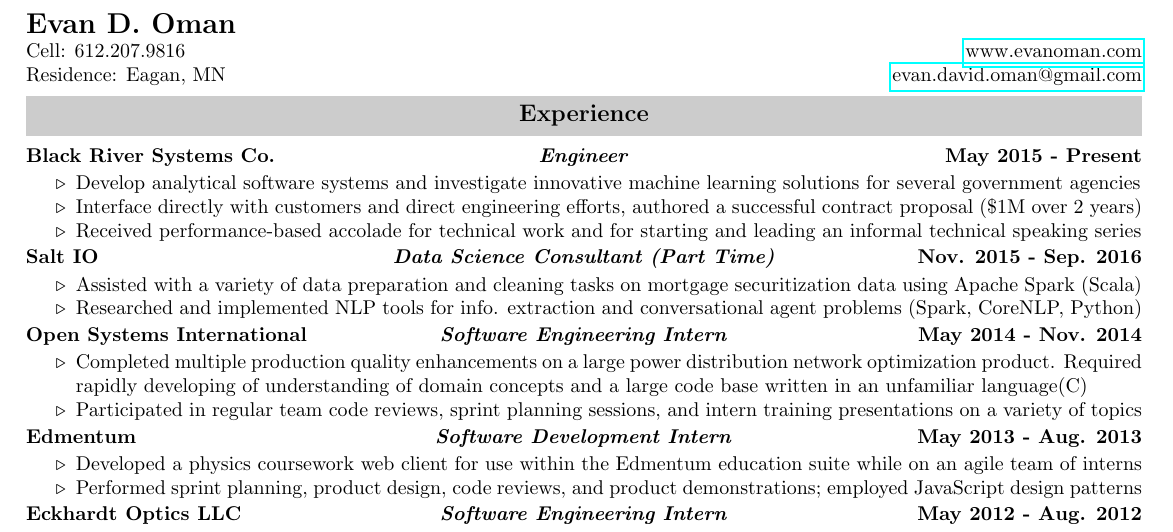
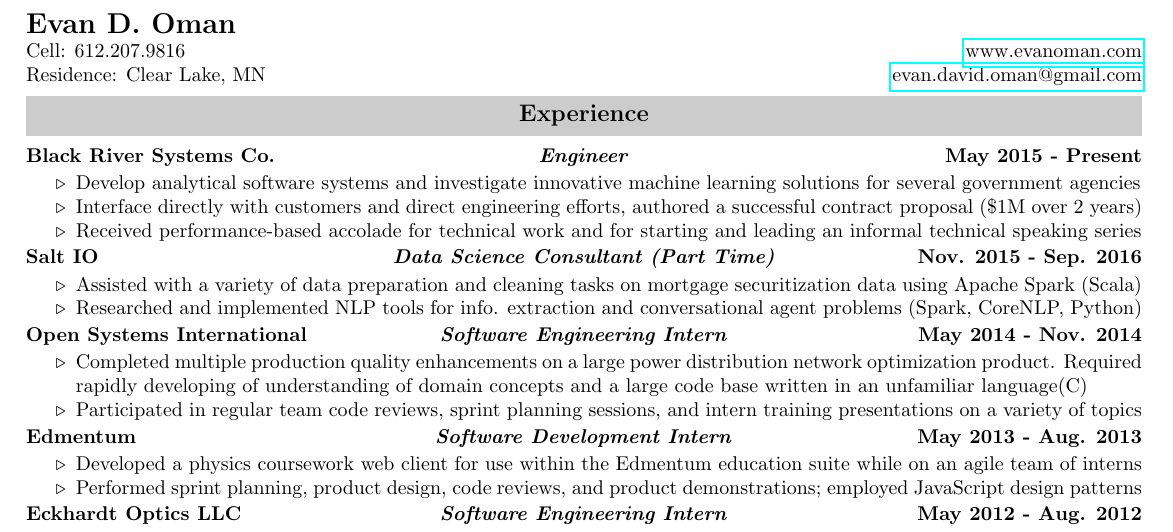
Before and after one commit to EvanOman/Resume, a LaTeX document (EvanOman.tex): part of the page, cut so that both start at the same text. Compiled offline with pdfLaTeX.

Commit message:
Updates residence

```diff
--- a/EvanOman.tex
+++ b/EvanOman.tex
@@ -70,7 +70,7 @@
 	\begin{tabularx}{\textwidth}{lXr}
 		\textbf{\Large Evan D. Oman}  &   \\
 		Cell: 612.207.9816 & \hfill\href{http://www.evanoman.com}{www.evanoman.com}\\
-		Residence: Eagan, MN& \hfill\href{mailto:evan.david.oman@gmail.com}{evan.david.oman@gmail.com}\\
+		Residence: Clear Lake, MN& \hfill\href{mailto:evan.david.oman@gmail.com}{evan.david.oman@gmail.com}\\
 	\end{tabularx}
 	% Work Experience Section
 	\resHeading{Experience}
```
